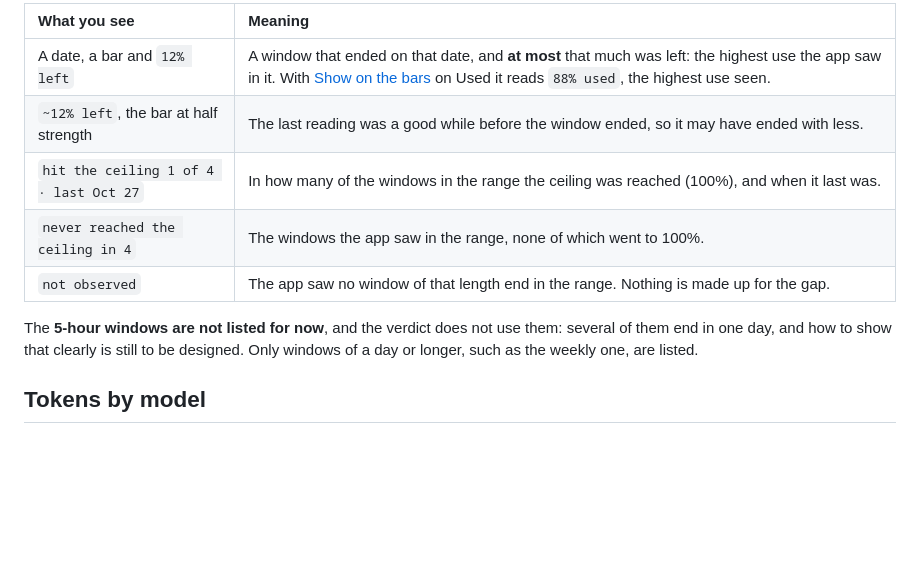
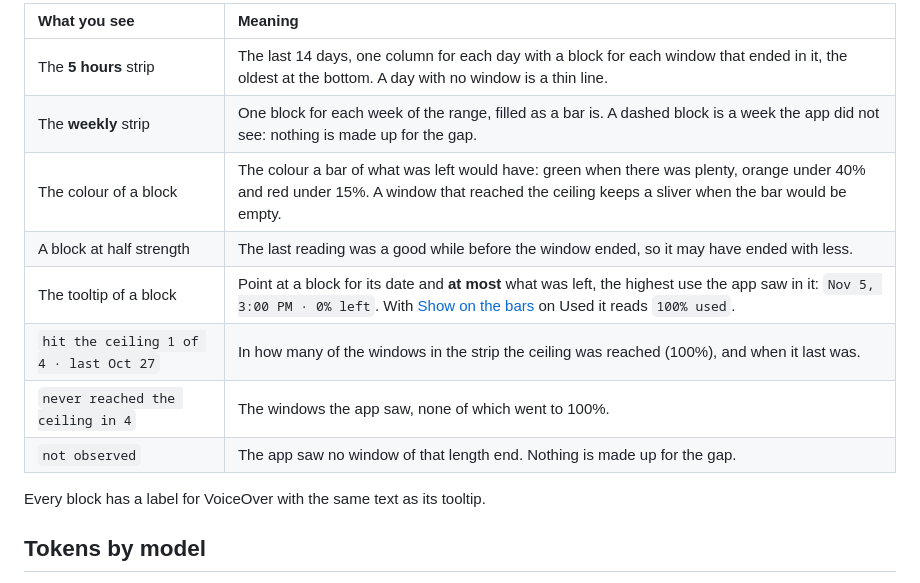
Before and after one commit to fmmenchi/tokenmeter, a Markdown page: docs/use/stats.md, the part around one of its changes. Rendered like a GitHub page; blank space fills up the shorter version.

```diff
--- a/docs/use/stats.md
+++ b/docs/use/stats.md
@@ -48,14 +54,16 @@ Each provider that is on has a card, in the order of Settings. For each window t
 
-| What you see                           | Meaning                                                                                                                                                                                                     |
-| :------------------------------------- | :---------------------------------------------------------------------------------------------------------------------------------------------------------------------------------------------------------- |
-| A date, a bar and `12% left`           | A window that ended on that date, and **at most** that much was left: the highest use the app saw in it. With [Show on the bars](./bars.md#left-or-used) on Used it reads `88% used`, the highest use seen. |
-| `~12% left`, the bar at half strength  | The last reading was a good while before the window ended, so it may have ended with less.                                                                                                                  |
-| `hit the ceiling 1 of 4 · last Oct 27` | In how many of the windows in the range the ceiling was reached (100%), and when it last was.                                                                                                               |
-| `never reached the ceiling in 4`       | The windows the app saw in the range, none of which went to 100%.                                                                                                                                           |
-| `not observed`                         | The app saw no window of that length end in the range. Nothing is made up for the gap.                                                                                                                      |
+| What you see                           | Meaning                                                                                                                                                                                                   |
+| :------------------------------------- | :-------------------------------------------------------------------------------------------------------------------------------------------------------------------------------------------------------- |
+| The **5 hours** strip                  | The last 14 days, one column for each day with a block for each window that ended in it, the oldest at the bottom. A day with no window is a thin line.                                                   |
+| The **weekly** strip                   | One block for each week of the range, filled as a bar is. A dashed block is a week the app did not see: nothing is made up for the gap.                                                                   |
+| The colour of a block                  | The colour a bar of what was left would have: green when there was plenty, orange under 40% and red under 15%. A window that reached the ceiling keeps a sliver when the bar would be empty.              |
+| A block at half strength               | The last reading was a good while before the window ended, so it may have ended with less.                                                                                                                |
+| The tooltip of a block                 | Point at a block for its date and **at most** what was left, the highest use the app saw in it: `Nov 5, 3:00 PM · 0% left`. With [Show on the bars](./bars.md#left-or-used) on Used it reads `100% used`. |
+| `hit the ceiling 1 of 4 · last Oct 27` | In how many of the windows in the strip the ceiling was reached (100%), and when it last was.                                                                                                             |
+| `never reached the ceiling in 4`       | The windows the app saw, none of which went to 100%.                                                                                                                                                      |
+| `not observed`                         | The app saw no window of that length end. Nothing is made up for the gap.                                                                                                                                 |
 
-The **5-hour windows are not listed for now**, and the verdict does not use them: several of them end in one day, and how to show that
-clearly is still to be designed. Only windows of a day or longer, such as the weekly one, are listed.
+Every block has a label for VoiceOver with the same text as its tooltip.
 
 ## Tokens by model
 
```
Also changed, not shown: other parts of docs/use/stats.md (+19 -13 lines), docs/assets/stats.png.
